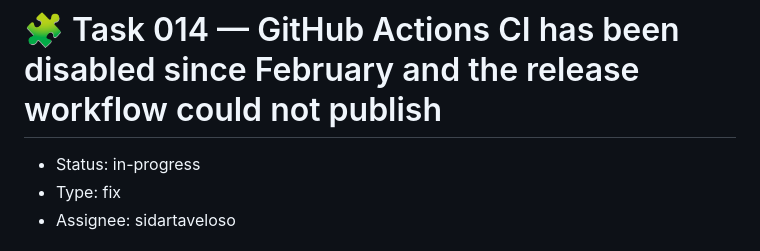
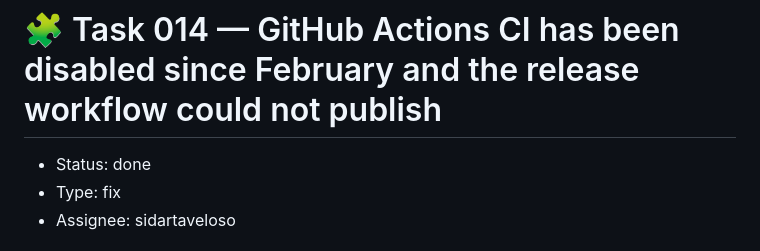
Before and after one commit to devix-tecnologia/directus-extension-push-notification, a Markdown page: TASKS/task-014-github-actions-ci-has-been-disabled-since-february-and-the-release-workflow-could-not-publish.md, the part around the change. Drawn GitHub-style.

Commit message:
docs(TASKS): task-014 - atualiza status para done [skip ci]

```diff
--- a/TASKS/task-014-github-actions-ci-has-been-disabled-since-february-and-the-release-workflow-could-not-publish.md
+++ b/TASKS/task-014-github-actions-ci-has-been-disabled-since-february-and-the-release-workflow-could-not-publish.md
@@ -1,6 +1,6 @@
 # 🧩 Task 014 — GitHub Actions CI has been disabled since February and the release workflow could not publish
 
-- Status: in-progress
+- Status: done
 - Type: fix
 - Assignee: sidartaveloso
 
```
